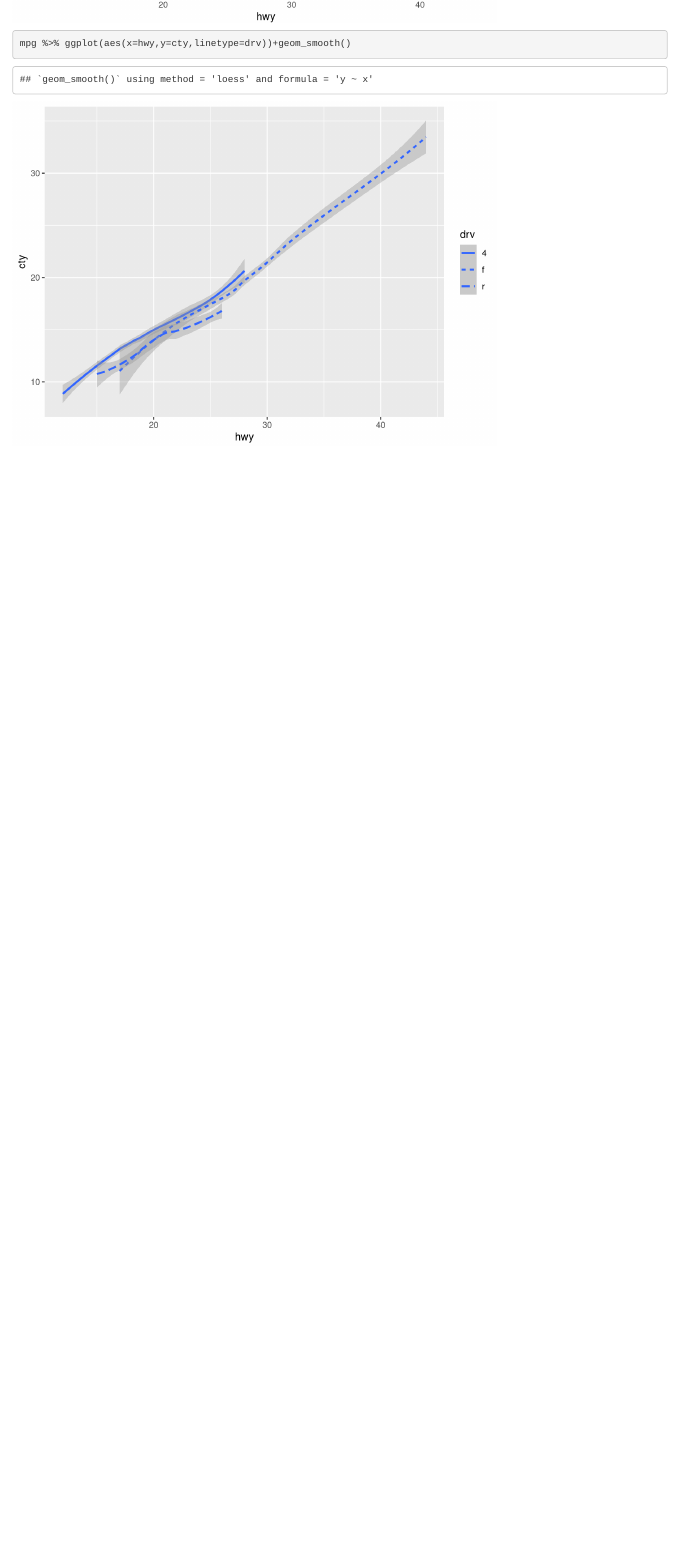
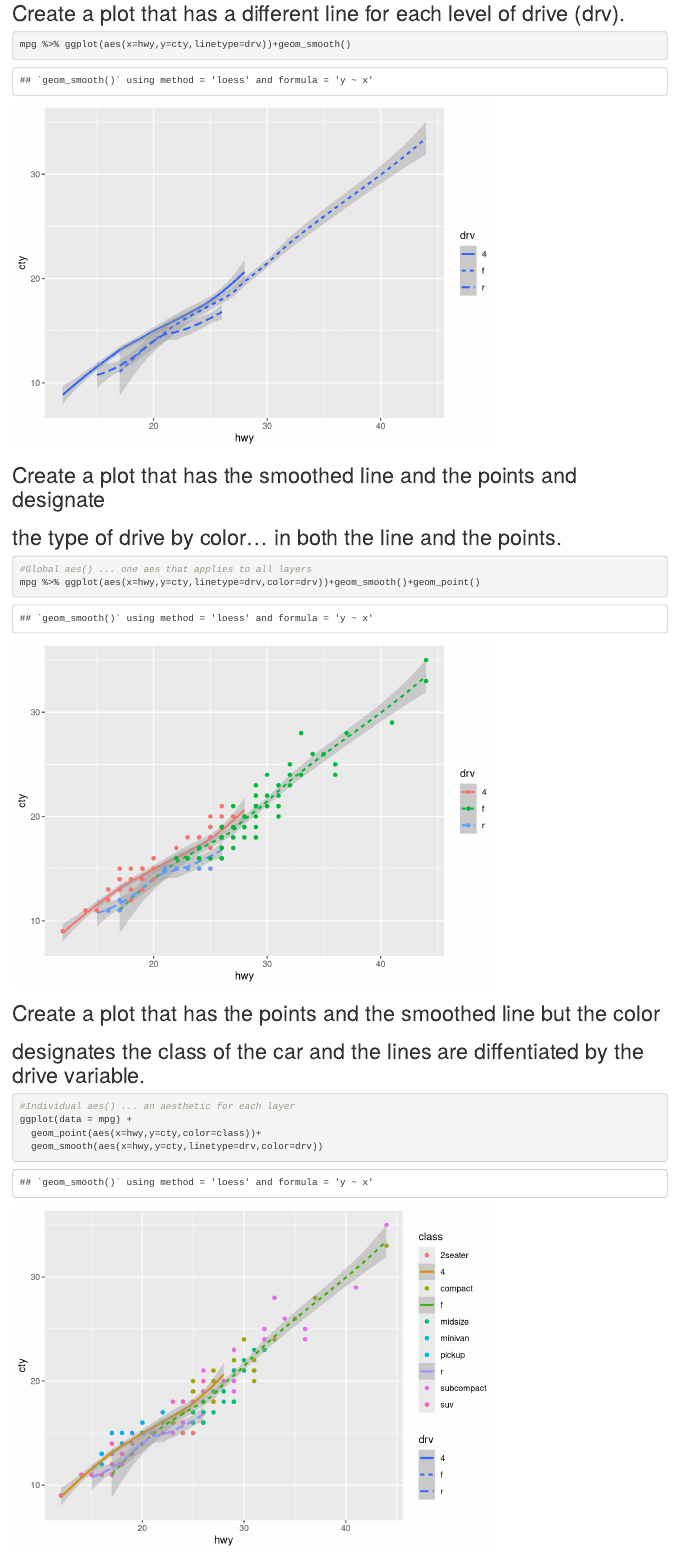
Before and after one commit to 48120778/DS6306_DDS_self_note, an R Markdown document (DS6306_DDS_Unit2_self_R_markdown.Rmd): the page in a window 1100 px wide, from 1220 px down before the commit and from 1580 px down after it. Rendered offline with R 4.5, knitr and Pandoc, with nearby package versions; common packages that the code uses without loading them are loaded.

Commit message:
new steps added.

````diff
--- a/DS6306_DDS_Unit2_self_R_markdown.Rmd
+++ b/DS6306_DDS_Unit2_self_R_markdown.Rmd
@@ -18,3 +25,20 @@ mpg %>% ggplot(aes(x=hwy,y=cty))+geom_smooth()
+## Create a plot that has a different line for each level of drive (drv).
 ```{r}
 mpg %>% ggplot(aes(x=hwy,y=cty,linetype=drv))+geom_smooth()
 ```
+
+## Create a plot that has the smoothed line and the points and designate
+## the type of drive by color... in both the line and the points.
+```{r}
+#Global aes() ... one aes that applies to all layers
+mpg %>% ggplot(aes(x=hwy,y=cty,linetype=drv,color=drv))+geom_smooth()+geom_point()
+```
+
+## Create a plot that has the points and the smoothed line but the color
+## designates the class of the car and the lines are diffentiated by the drive variable.
+```{r}
+#Individual aes() ... an aesthetic for each layer
+ggplot(data = mpg) +
+  geom_point(aes(x=hwy,y=cty,color=class))+
+  geom_smooth(aes(x=hwy,y=cty,linetype=drv,color=drv))
+```
````
Also changed, not shown: DS6306_DDS_Unit2_self_R_markdown.Rmd (7 more changed lines).
